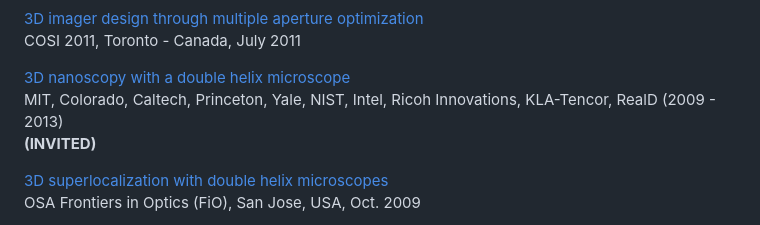
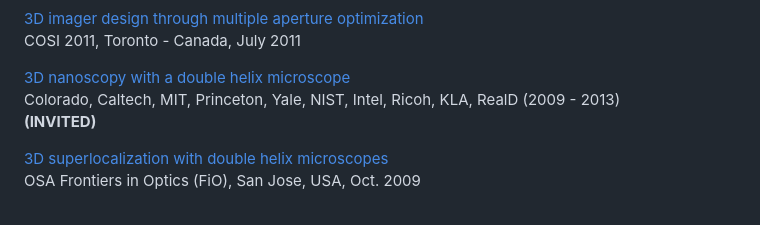
Before and after one commit to subashini7/prasanna_web, a Markdown page: content/talks.md, the part around the change. Rendered like a GitHub page.

Commit message:
colorado, caltech, mit..

```diff
--- a/content/talks.md
+++ b/content/talks.md
@@ -89,8 +89,7 @@ Stanford University Graduate School of Business, August 2011
 COSI 2011, Toronto - Canada, July 2011
 
 [3D nanoscopy with a double helix microscope](https://prashub.com/prasanna/files/Prasanna_Pavani_PhD_Defense_Talk.ppt) <br/>
-MIT, Colorado, Caltech, Princeton, Yale, NIST, Intel, Ricoh Innovations, KLA-Tencor, RealD
-(2009 - 2013) <br/>
+Colorado, Caltech, MIT, Princeton, Yale, NIST, Intel, Ricoh, KLA, RealD (2009 - 2013) <br/>
 **(INVITED)**
 
 [3D superlocalization with double helix microscopes](https://prashub.com/prasanna/files/Pavani_Piestun_FiO2009.ppt) <br/>
```
